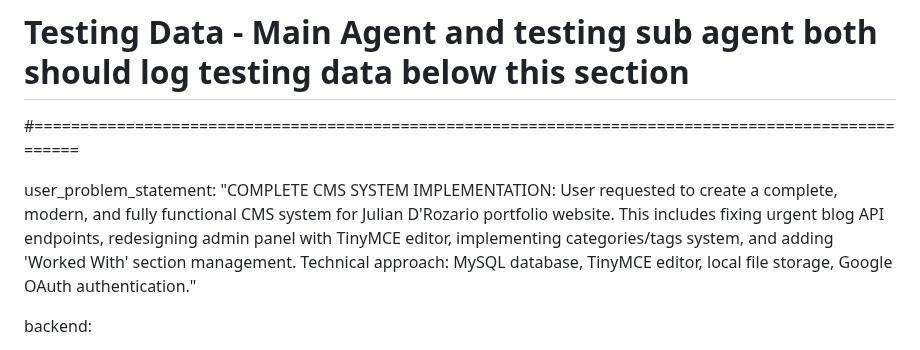
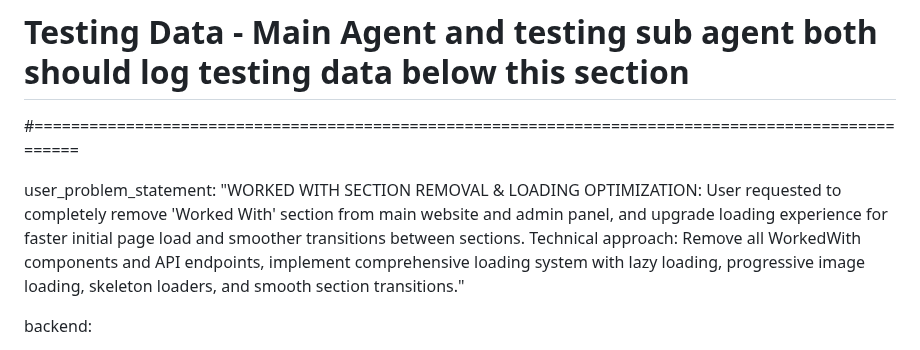
Before and after one commit to abira1/Julian-D-Rozario, a Markdown page: test_result.md, the part around the change. Rendered like a GitHub page.

Commit message:
auto-commit for 5977c9aa-bc30-4f63-b012-a58a38347d91

```diff
--- a/test_result.md
+++ b/test_result.md
@@ -102,7 +102,7 @@
 # Testing Data - Main Agent and testing sub agent both should log testing data below this section
 #====================================================================================================
 
-user_problem_statement: "COMPLETE CMS SYSTEM IMPLEMENTATION: User requested to create a complete, modern, and fully functional CMS system for Julian D'Rozario portfolio website. This includes fixing urgent blog API endpoints, redesigning admin panel with TinyMCE editor, implementing categories/tags system, and adding 'Worked With' section management. Technical approach: MySQL database, TinyMCE editor, local file storage, Google OAuth authentication."
+user_problem_statement: "WORKED WITH SECTION REMOVAL & LOADING OPTIMIZATION: User requested to completely remove 'Worked With' section from main website and admin panel, and upgrade loading experience for faster initial page load and smoother transitions between sections. Technical approach: Remove all WorkedWith components and API endpoints, implement comprehensive loading system with lazy loading, progressive image loading, skeleton loaders, and smooth section transitions."
 
 backend:
   - task: "MySQL Database Setup and Installation"
```
